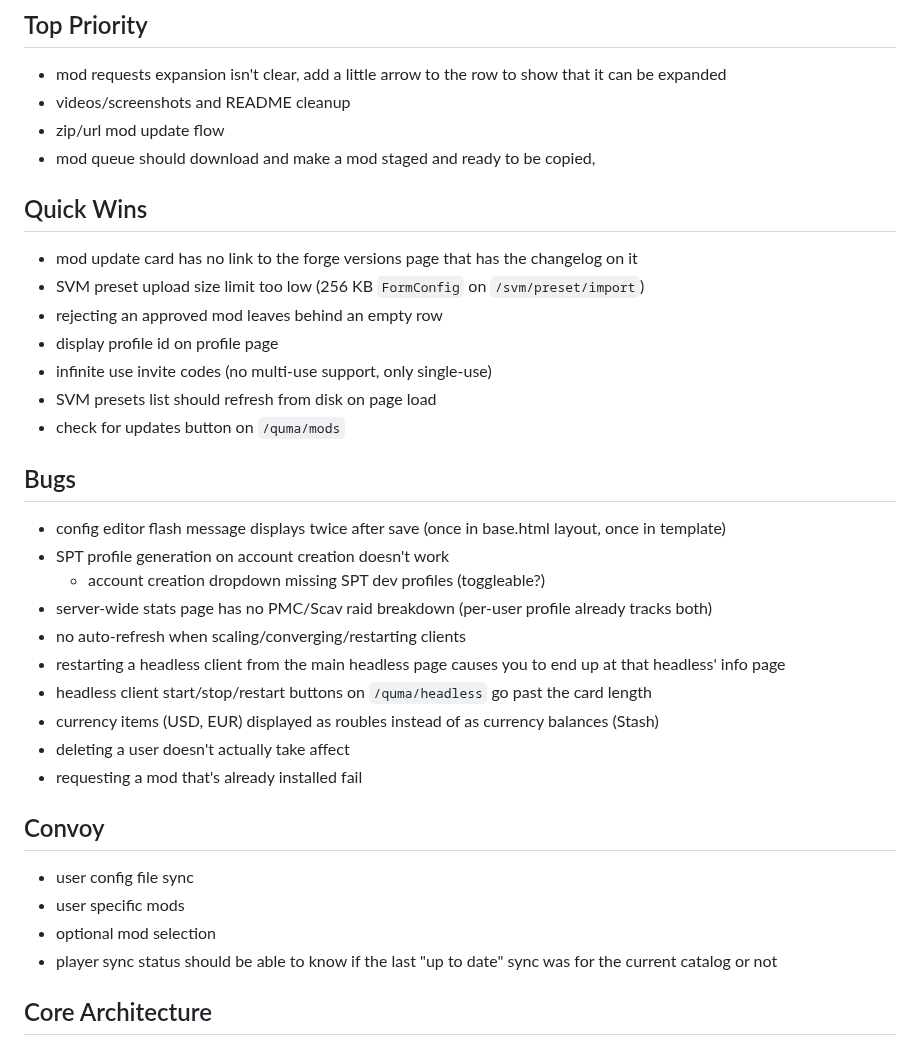
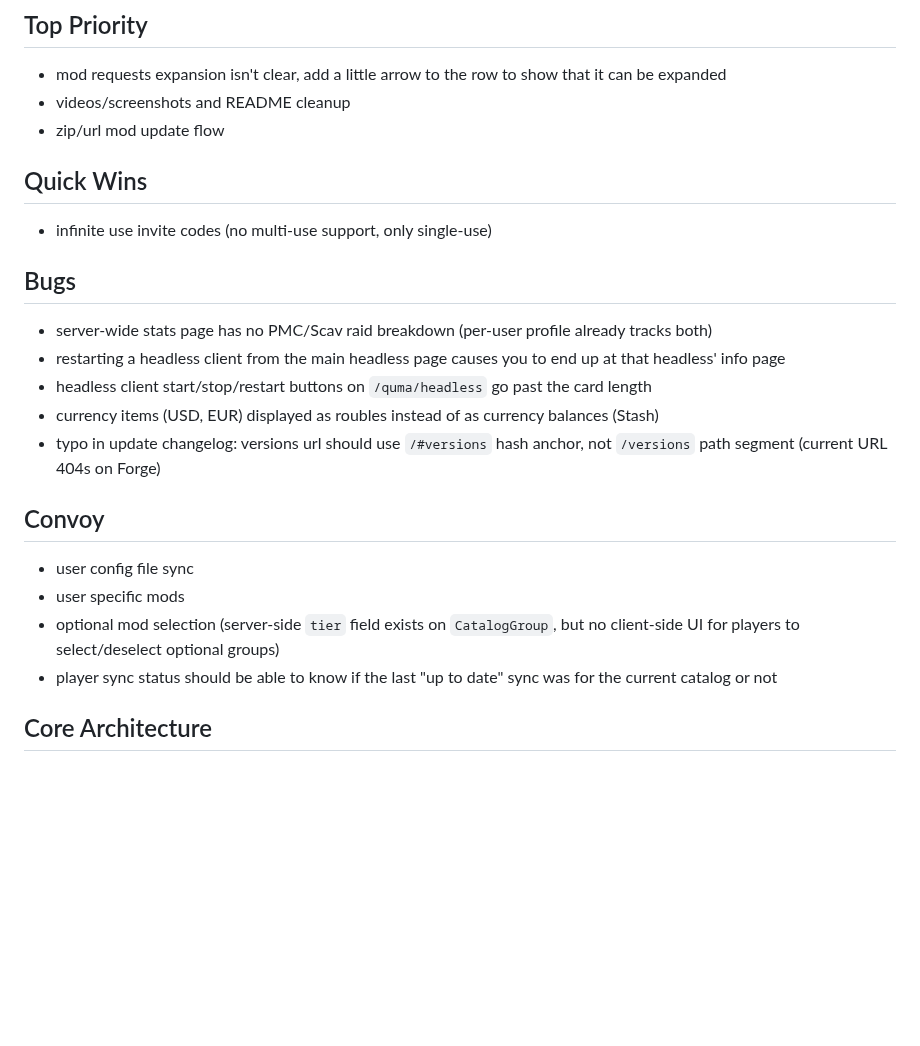
Before and after one commit to cebarks/quartermaster, a Markdown page: TODO.md, the part around one of its changes. Rendered like a GitHub page; blank space fills up the shorter version.

```diff
--- a/TODO.md
+++ b/TODO.md
@@ -4,33 +4,21 @@
 - mod requests expansion isn't clear, add a little arrow to the row to show that it can be expanded
 - videos/screenshots and README cleanup
 - zip/url mod update flow
-- mod queue should download and make a mod staged and ready to be copied,
 
 ## Quick Wins
-- mod update card has no link to the forge versions page that has the changelog on it
-- SVM preset upload size limit too low (256 KB `FormConfig` on `/svm/preset/import`)
-- rejecting an approved mod leaves behind an empty row
-- display profile id on profile page
 - infinite use invite codes (no multi-use support, only single-use)
-- SVM presets list should refresh from disk on page load
-- check for updates button on `/quma/mods`
 
 ## Bugs
-- config editor flash message displays twice after save (once in base.html layout, once in template)
-- SPT profile generation on account creation doesn't work
-    - account creation dropdown missing SPT dev profiles (toggleable?)
 - server-wide stats page has no PMC/Scav raid breakdown (per-user profile already tracks both)
-- no auto-refresh when scaling/converging/restarting clients
 - restarting a headless client from the main headless page causes you to end up at that headless' info page
 - headless client start/stop/restart buttons on `/quma/headless` go past the card length
 - currency items (USD, EUR) displayed as roubles instead of as currency balances (Stash)
-- deleting a user doesn't actually take affect
-- requesting a mod that's already installed fail
+- typo in update changelog: versions url should use `/#versions` hash anchor, not `/versions` path segment (current URL 404s on Forge)
 
 ## Convoy
 - user config file sync
 - user specific mods
-- optional mod selection
+- optional mod selection (server-side `tier` field exists on `CatalogGroup`, but no client-side UI for players to select/deselect optional groups)
 - player sync status should be able to know if the last "up to date" sync was for the current catalog or not
 
 ## Core Architecture
```
Also changed, not shown: other parts of TODO.md (+7 -15 lines).
